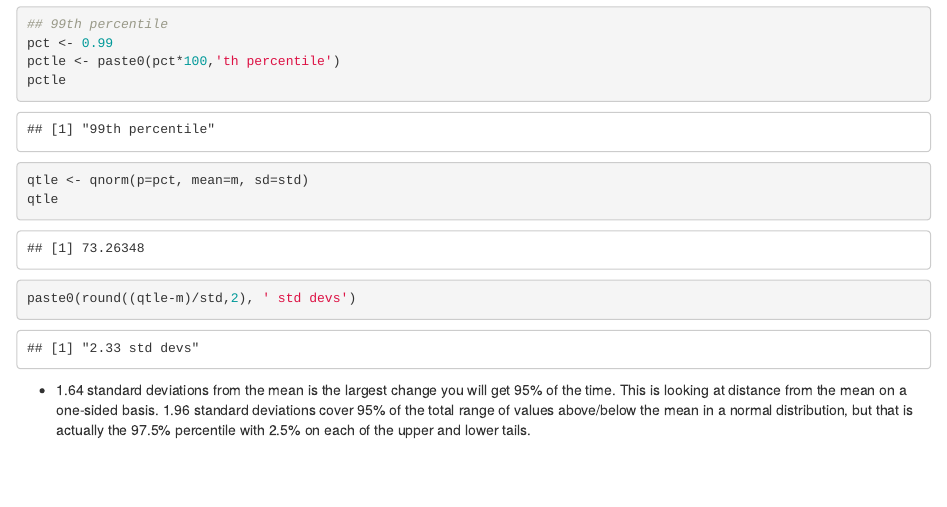
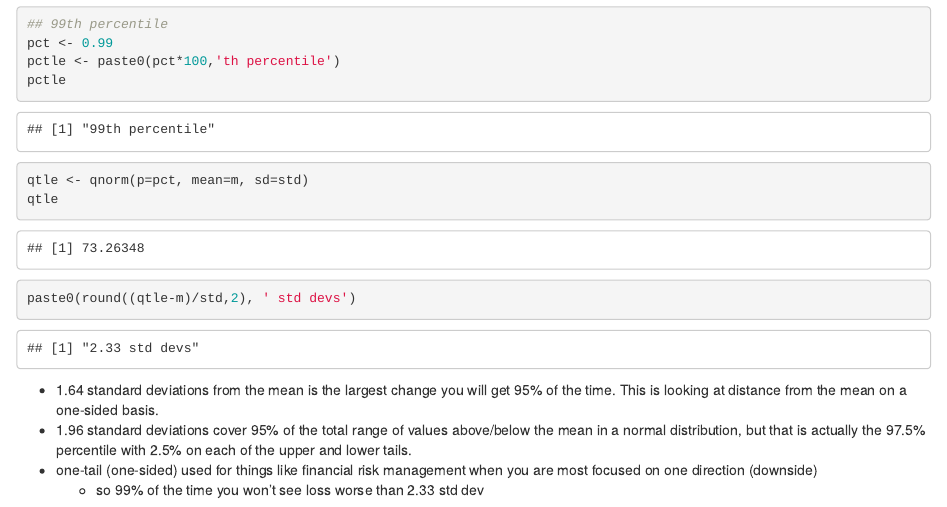
Before and after one commit to jyuill/proj-r-monte-carlo, an R Markdown document (distributions.Rmd): the page in a window 1100 px wide, from 7060 px down. The pictures show the output file distributions.html that the author committed with the source, opened offline.

Commit message:
expand info on distributions

````diff
--- a/distributions.Rmd
+++ b/distributions.Rmd
@@ -201,8 +201,10 @@ qtle
 paste0(round((qtle-m)/std,2), ' std devs')
 ```
 
-* 1.64 standard deviations from the mean is the largest change you will get 95% of the time. This is looking at distance from the mean on a one-sided basis. 1.96 standard deviations cover 95% of the total range of values above/below the mean in a normal distribution, but that is actually the 97.5% percentile with 2.5% on each of the upper and lower tails.
-
+* 1.64 standard deviations from the mean is the largest change you will get 95% of the time. This is looking at distance from the mean on a one-sided basis.
+* 1.96 standard deviations cover 95% of the total range of values above/below the mean in a normal distribution, but that is actually the 97.5% percentile with 2.5% on each of the upper and lower tails.
+* one-tail (one-sided) used for things like financial risk management when you are most focused on one direction (downside)
+    + so 99% of the time you won't see loss worse than 2.33 std dev
 
 ### Poisson
 
````
Also changed, not shown: distributions.html.
